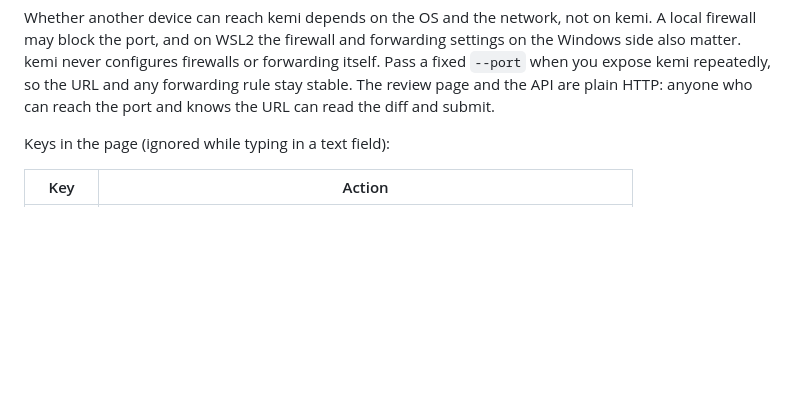
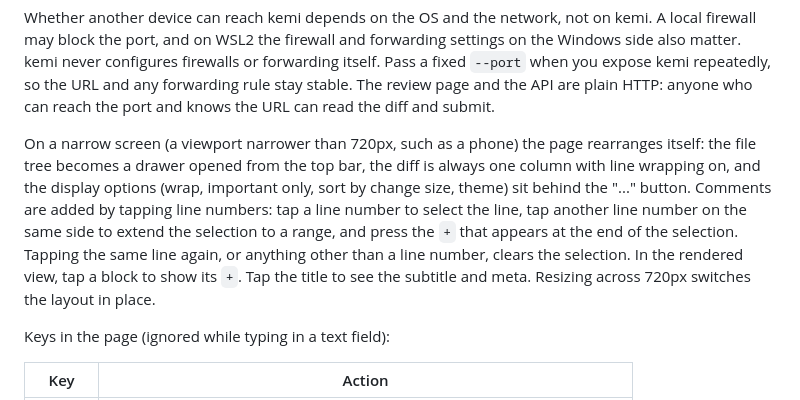
Before and after one commit to ba0918/kemi, a Markdown page: README.md, the part around the change. Drawn GitHub-style; blank space fills up the shorter version.

Commit message:
docs: README に狭い画面での使い方を書く
LAN 公開でスマホから開いたとき、ツリーが引き出しになり 1 列で折り返され、
行番号のタップでコメントできること（R-NARROW）を、他の端末から開く節に
英語で足す。

```diff
--- a/README.md
+++ b/README.md
@@ -151,6 +151,17 @@ firewalls or forwarding itself. Pass a fixed `--port` when you expose kemi
 repeatedly, so the URL and any forwarding rule stay stable. The review page
 and the API are plain HTTP: anyone who can reach the port and knows the URL
 can read the diff and submit.
+
+On a narrow screen (a viewport narrower than 720px, such as a phone) the page
+rearranges itself: the file tree becomes a drawer opened from the top bar, the
+diff is always one column with line wrapping on, and the display options
+(wrap, important only, sort by change size, theme) sit behind the "..." button.
+Comments are added by tapping line numbers: tap a line number to select the
+line, tap another line number on the same side to extend the selection to a
+range, and press the `+` that appears at the end of the selection. Tapping the
+same line again, or anything other than a line number, clears the selection.
+In the rendered view, tap a block to show its `+`. Tap the title to see the
+subtitle and meta. Resizing across 720px switches the layout in place.
 
 Keys in the page (ignored while typing in a text field):
 
```
